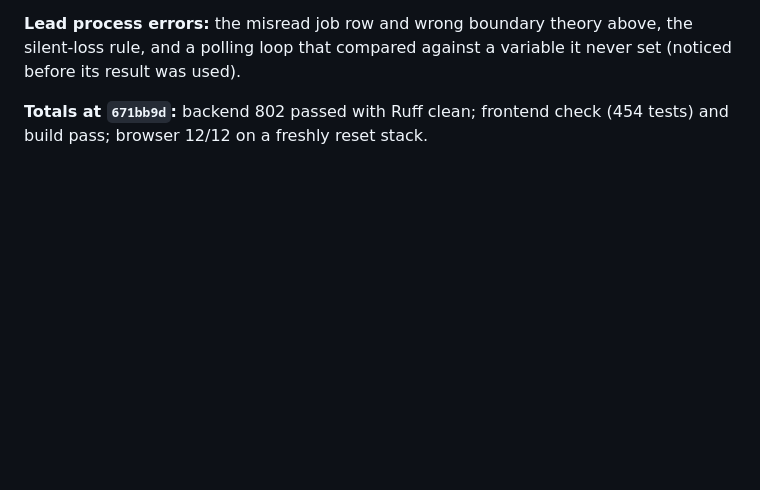
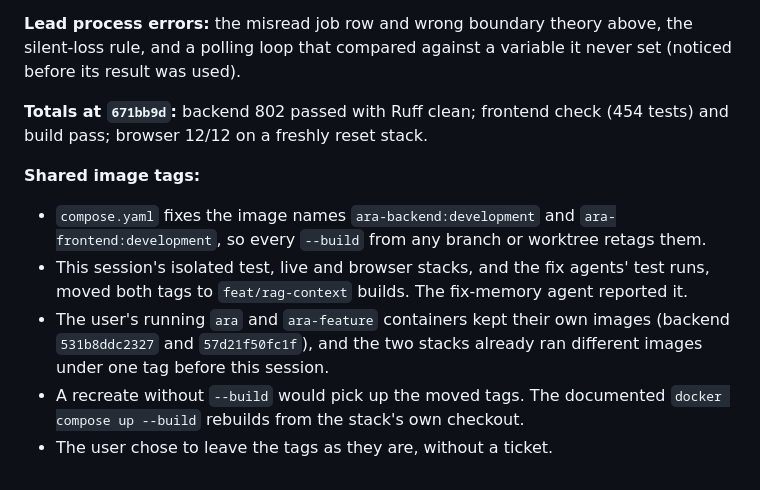
Before and after one commit to friberk/ara, a Markdown page: docs/agent-development-log.md, the part around the change. Rendered like a GitHub page; blank space fills up the shorter version.

Commit message:
docs(journal): record the shared image tags moved by this session's builds

```diff
--- a/docs/agent-development-log.md
+++ b/docs/agent-development-log.md
@@ -615,3 +615,10 @@ A read-only reviewer read `6b53fd1..947a0e9` in seven passes. It found no Critic
 **Lead process errors:** the misread job row and wrong boundary theory above, the silent-loss rule, and a polling loop that compared against a variable it never set (noticed before its result was used).
 
 **Totals at `671bb9d`:** backend 802 passed with Ruff clean; frontend check (454 tests) and build pass; browser 12/12 on a freshly reset stack.
+
+**Shared image tags:**
+- `compose.yaml` fixes the image names `ara-backend:development` and `ara-frontend:development`, so every `--build` from any branch or worktree retags them.
+- This session's isolated test, live and browser stacks, and the fix agents' test runs, moved both tags to `feat/rag-context` builds. The fix-memory agent reported it.
+- The user's running `ara` and `ara-feature` containers kept their own images (backend `531b8ddc2327` and `57d21f50fc1f`), and the two stacks already ran different images under one tag before this session.
+- A recreate without `--build` would pick up the moved tags. The documented `docker compose up --build` rebuilds from the stack's own checkout.
+- The user chose to leave the tags as they are, without a ticket.
```
